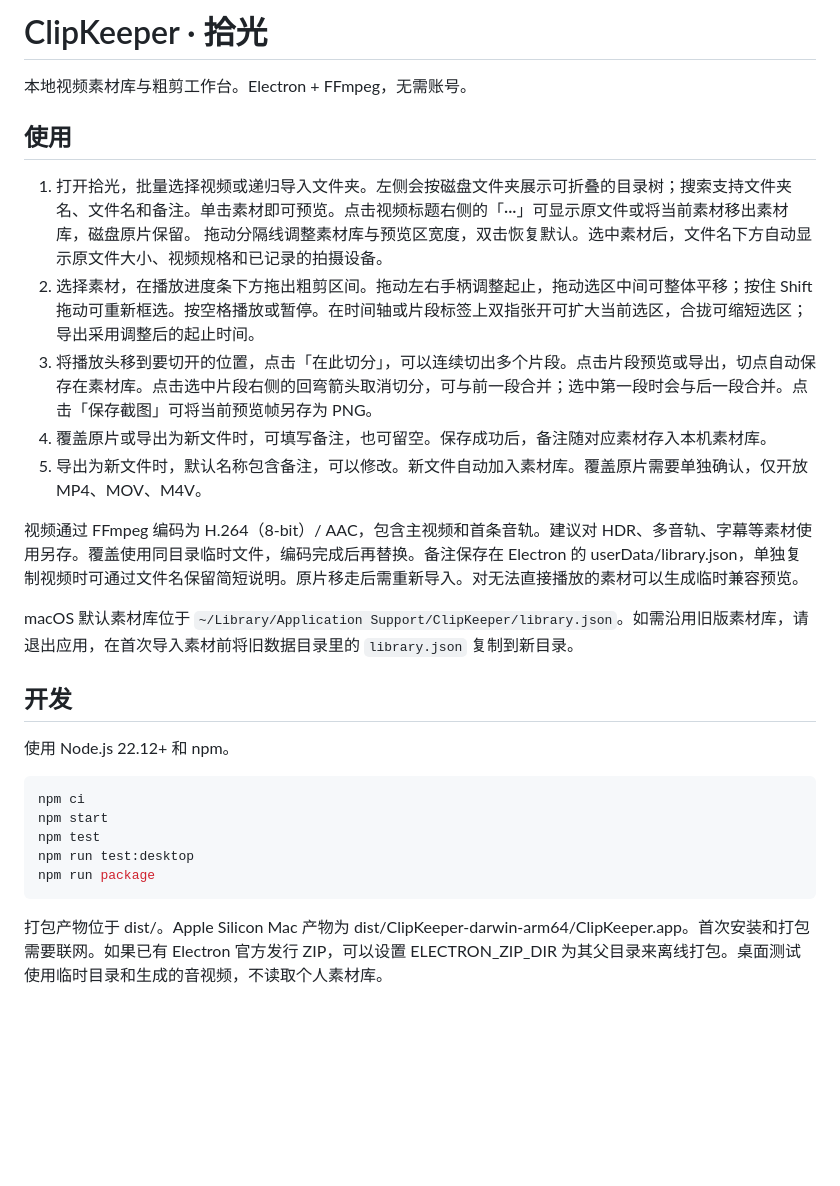
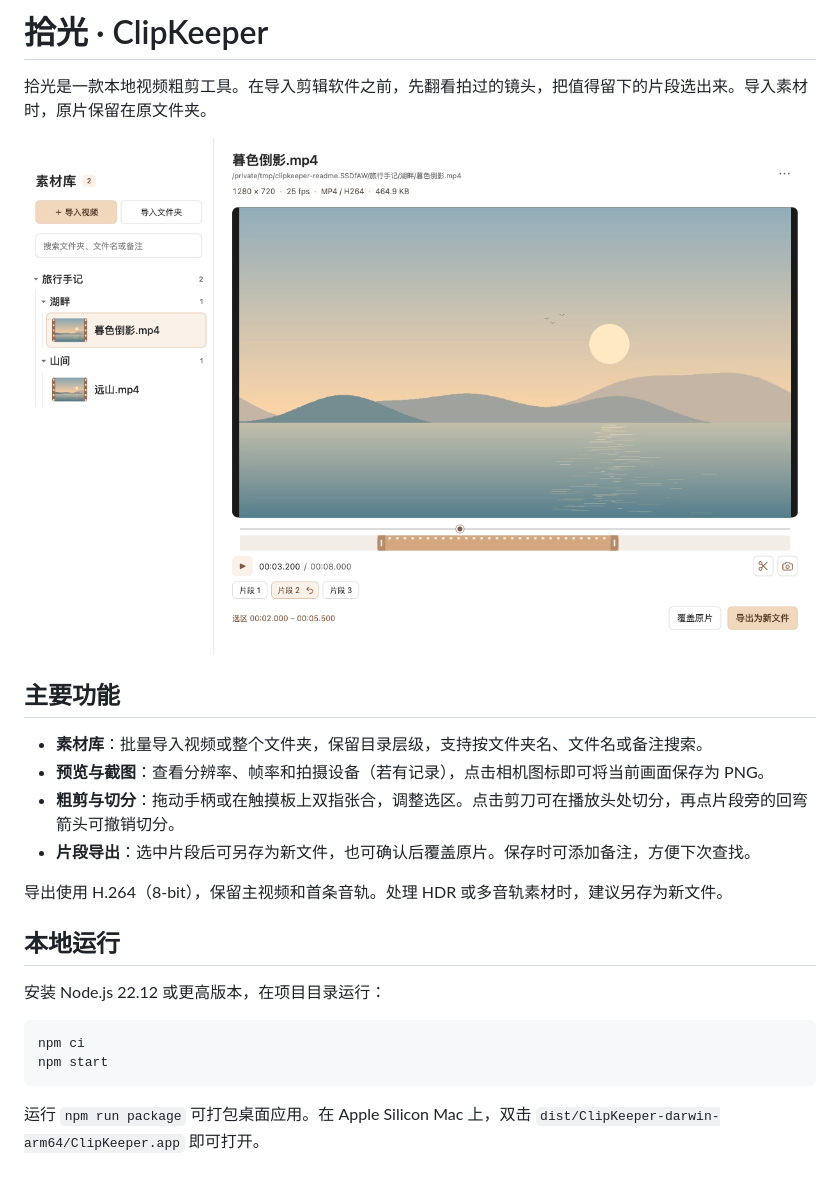
Before and after one commit to abnerzhao/ClipKeeper, a Markdown page: README.md, the part around the change. Rendered like a GitHub page; pictures changed too: assets/screenshots/editor.png (added); blank space fills up the shorter version.

Commit message:
精简 README，补充粗剪界面截图与功能说明

````diff
--- a/README.md
+++ b/README.md
@@ -1,30 +1,25 @@
-# ClipKeeper · 拾光
+# 拾光 · ClipKeeper
 
-本地视频素材库与粗剪工作台。Electron + FFmpeg，无需账号。
+拾光是一款本地视频粗剪工具。在导入剪辑软件之前，先翻看拍过的镜头，把值得留下的片段选出来。导入素材时，原片保留在原文件夹。
 
-## 使用
+![拾光粗剪界面，左侧按文件夹浏览素材，右侧预览视频并选中第 2 个片段](assets/screenshots/editor.png)
 
-1. 打开拾光，批量选择视频或递归导入文件夹。左侧会按磁盘文件夹展示可折叠的目录树；搜索支持文件夹名、文件名和备注。单击素材即可预览。点击视频标题右侧的「···」可显示原文件或将当前素材移出素材库，磁盘原片保留。
-   拖动分隔线调整素材库与预览区宽度，双击恢复默认。选中素材后，文件名下方自动显示原文件大小、视频规格和已记录的拍摄设备。
-2. 选择素材，在播放进度条下方拖出粗剪区间。拖动左右手柄调整起止，拖动选区中间可整体平移；按住 Shift 拖动可重新框选。按空格播放或暂停。在时间轴或片段标签上双指张开可扩大当前选区，合拢可缩短选区；导出采用调整后的起止时间。
-3. 将播放头移到要切开的位置，点击「在此切分」，可以连续切出多个片段。点击片段预览或导出，切点自动保存在素材库。点击选中片段右侧的回弯箭头取消切分，可与前一段合并；选中第一段时会与后一段合并。点击「保存截图」可将当前预览帧另存为 PNG。
-4. 覆盖原片或导出为新文件时，可填写备注，也可留空。保存成功后，备注随对应素材存入本机素材库。
-5. 导出为新文件时，默认名称包含备注，可以修改。新文件自动加入素材库。覆盖原片需要单独确认，仅开放 MP4、MOV、M4V。
+## 主要功能
 
-视频通过 FFmpeg 编码为 H.264（8-bit）/ AAC，包含主视频和首条音轨。建议对 HDR、多音轨、字幕等素材使用另存。覆盖使用同目录临时文件，编码完成后再替换。备注保存在 Electron 的 userData/library.json，单独复制视频时可通过文件名保留简短说明。原片移走后需重新导入。对无法直接播放的素材可以生成临时兼容预览。
+- **素材库**：批量导入视频或整个文件夹，保留目录层级，支持按文件夹名、文件名或备注搜索。
+- **预览与截图**：查看分辨率、帧率和拍摄设备（若有记录），点击相机图标即可将当前画面保存为 PNG。
+- **粗剪与切分**：拖动手柄或在触摸板上双指张合，调整选区。点击剪刀可在播放头处切分，再点片段旁的回弯箭头可撤销切分。
+- **片段导出**：选中片段后可另存为新文件，也可确认后覆盖原片。保存时可添加备注，方便下次查找。
 
-macOS 默认素材库位于 `~/Library/Application Support/ClipKeeper/library.json`。如需沿用旧版素材库，请退出应用，在首次导入素材前将旧数据目录里的 `library.json` 复制到新目录。
+导出使用 H.264（8-bit），保留主视频和首条音轨。处理 HDR 或多音轨素材时，建议另存为新文件。
 
-## 开发
+## 本地运行
 
-使用 Node.js 22.12+ 和 npm。
+安装 Node.js 22.12 或更高版本，在项目目录运行：
 
 ```sh
 npm ci
 npm start
-npm test
-npm run test:desktop
-npm run package
 ```
 
-打包产物位于 dist/。Apple Silicon Mac 产物为 dist/ClipKeeper-darwin-arm64/ClipKeeper.app。首次安装和打包需要联网。如果已有 Electron 官方发行 ZIP，可以设置 ELECTRON_ZIP_DIR 为其父目录来离线打包。桌面测试使用临时目录和生成的音视频，不读取个人素材库。
+运行 `npm run package` 可打包桌面应用。在 Apple Silicon Mac 上，双击 `dist/ClipKeeper-darwin-arm64/ClipKeeper.app` 即可打开。
````
